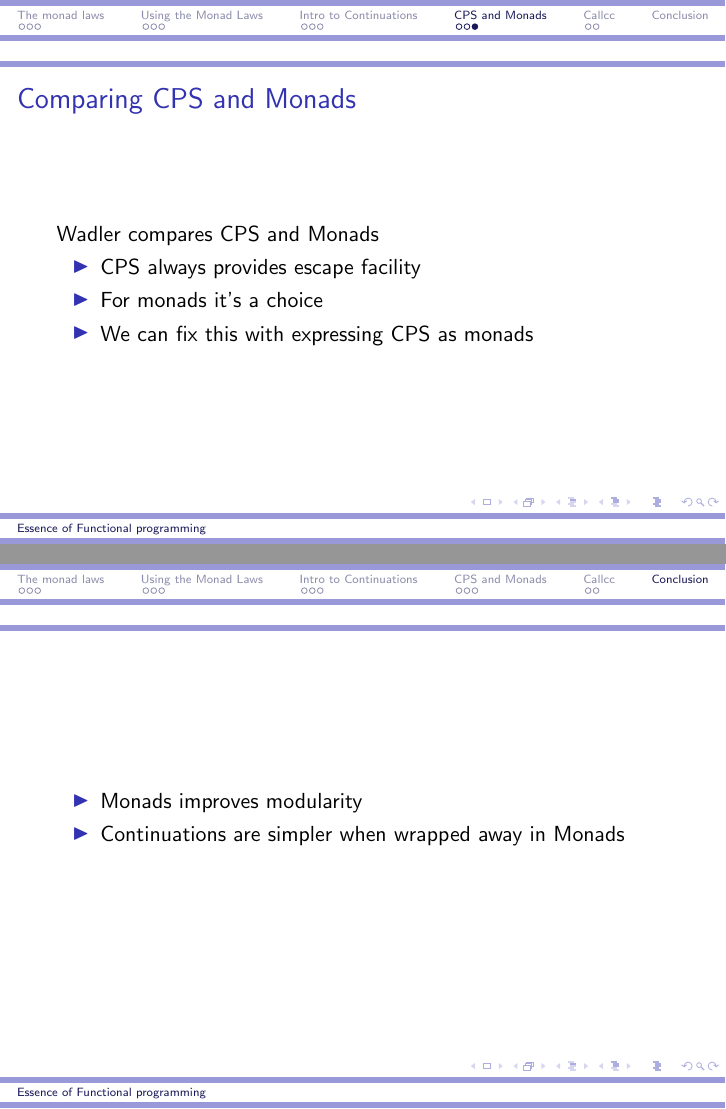
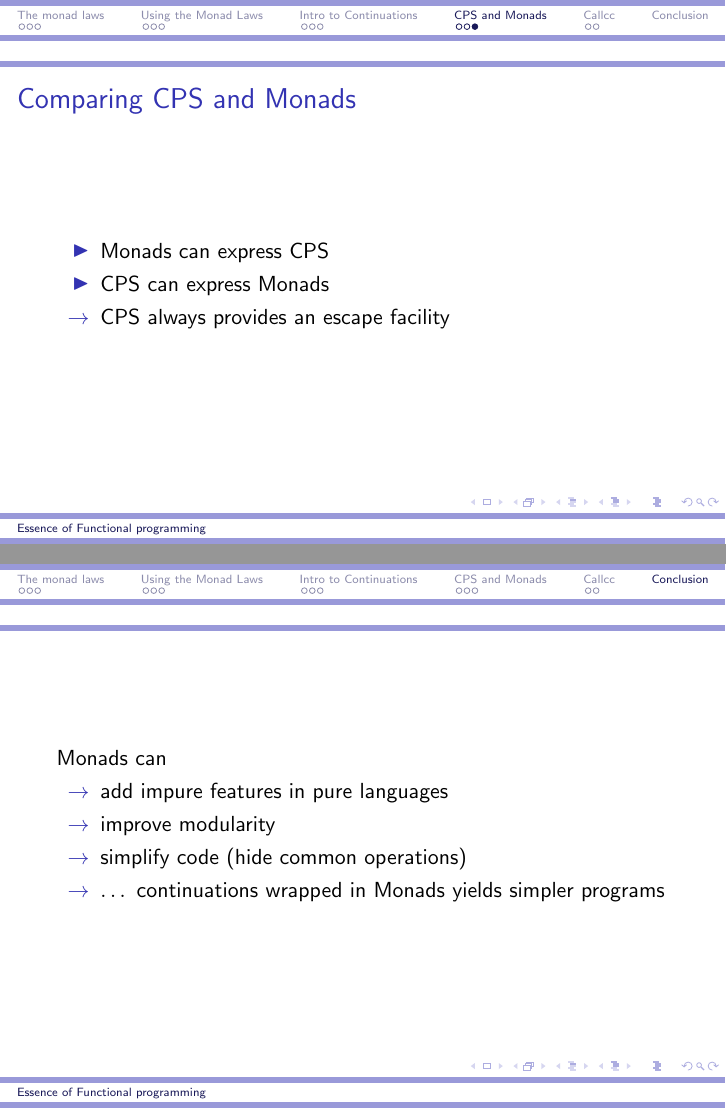
Before and after one commit to brinchj/apvprog-talk, LaTeX slides (Slides.tex): pages 21 and 24 of 24 before the commit and pages 21 and 25 of 25 after it, joined at a grey line. Compiled offline with pdfLaTeX.

Commit message:
CPS and callcc fixes

```diff
--- a/Slides.tex
+++ b/Slides.tex
@@ -383,11 +383,11 @@ errorK s =  promoteK (errorE s)
 %\subsection{CPS can express Monads}
 \begin{frame}[fragile]
 \frametitle{Comparing CPS and Monads}
-Wadler compares CPS and Monads
+%Wadler compares CPS and Monads
 \begin{itemize}
-\item CPS always provides escape facility
-\item For monads it's a choice
-\item We can fix this with expressing CPS as monads
+\item Monads can express CPS
+\item CPS can express Monads
+\item[$\rightarrow$] CPS always provides an escape facility
 \end{itemize}
 \end{frame}
 
@@ -470,9 +472,13 @@ Wadler compares CPS and Monads
 \begin{frame}[fragile]
 \section{Conclusion}
 \subsection{}
+Monads can
 \begin{itemize}
-\item Monads improves modularity
-\item Continuations are simpler when wrapped away in Monads
+\item[$\rightarrow$] add impure features in pure languages
+\item[$\rightarrow$] improve modularity
+\item[$\rightarrow$] simplify code (hide common operations)
+\item[$\rightarrow$] $\dots$ continuations wrapped in Monads yields
+  simpler programs
 \end{itemize}
 \end{frame}
 
```
Also changed, not shown: Slides.tex (10 more changed lines).
